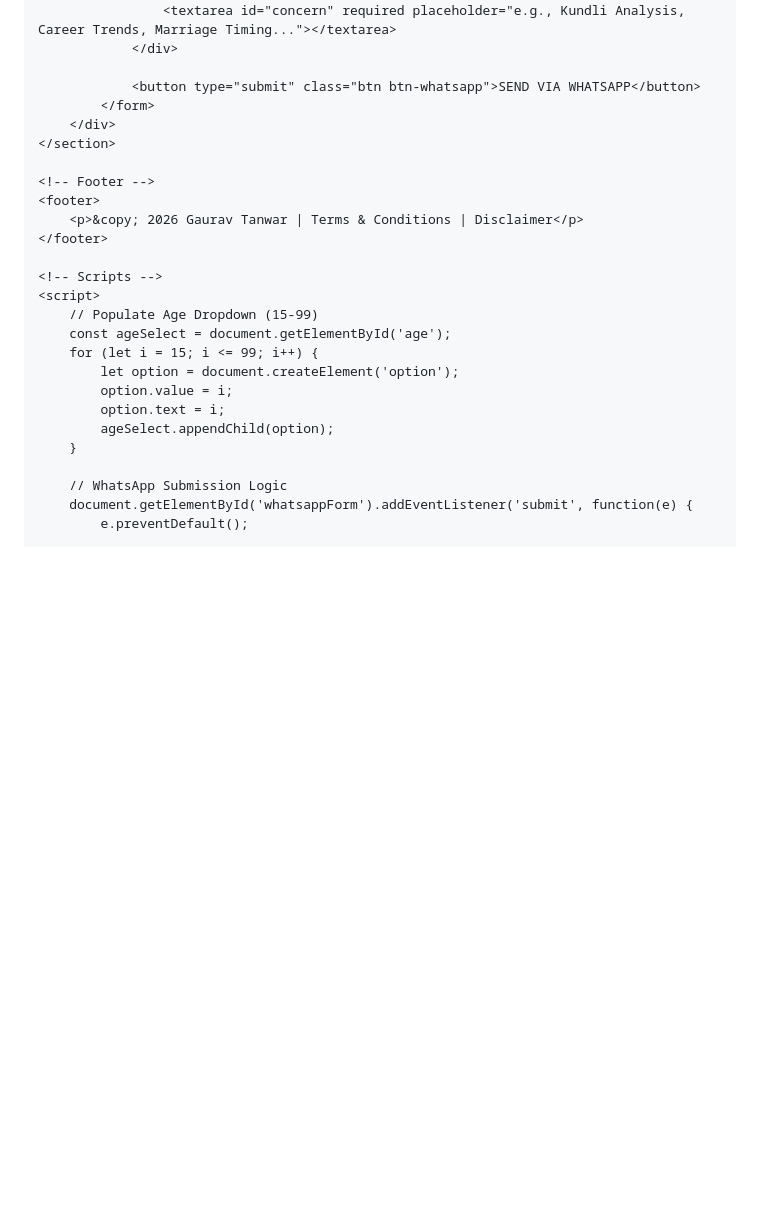
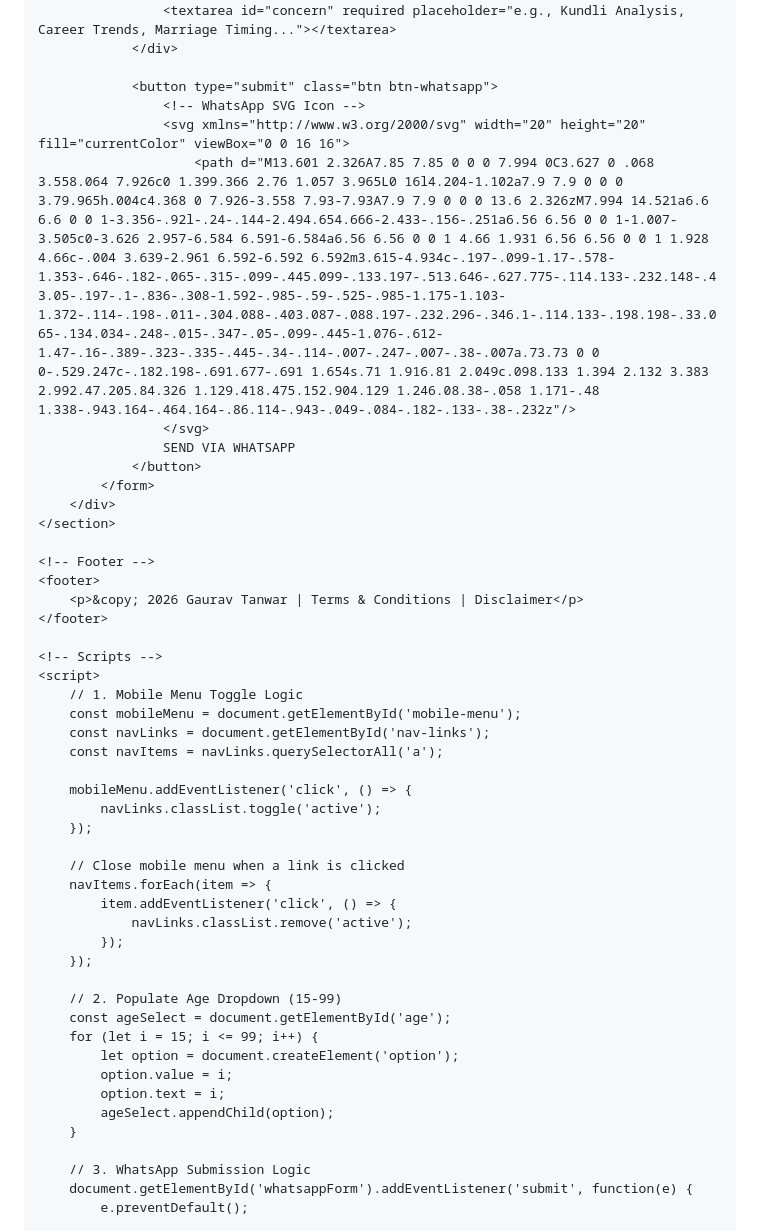
Before and after one commit to gauravtanwargithub/gauravtanwargithub.github.io, a Markdown page: README.md, the part around one of its changes. Drawn GitHub-style; blank space fills up the shorter version.

```diff
--- a/README.md
+++ b/README.md
@@ -207,7 +307,13 @@
                     <textarea id="concern" required placeholder="e.g., Kundli Analysis, Career Trends, Marriage Timing..."></textarea>
                 </div>
 
-                <button type="submit" class="btn btn-whatsapp">SEND VIA WHATSAPP</button>
+                <button type="submit" class="btn btn-whatsapp">
+                    <!-- WhatsApp SVG Icon -->
+                    <svg xmlns="http://www.w3.org/2000/svg" width="20" height="20" fill="currentColor" viewBox="0 0 16 16">
+                        <path d="M13.601 2.326A7.85 7.85 0 0 0 7.994 0C3.627 0 .068 3.558.064 7.926c0 1.399.366 2.76 1.057 3.965L0 16l4.204-1.102a7.9 7.9 0 0 0 3.79.965h.004c4.368 0 7.926-3.558 7.93-7.93A7.9 7.9 0 0 0 13.6 2.326zM7.994 14.521a6.6 6.6 0 0 1-3.356-.92l-.24-.144-2.494.654.666-2.433-.156-.251a6.56 6.56 0 0 1-1.007-3.505c0-3.626 2.957-6.584 6.591-6.584a6.56 6.56 0 0 1 4.66 1.931 6.56 6.56 0 0 1 1.928 4.66c-.004 3.639-2.961 6.592-6.592 6.592m3.615-4.934c-.197-.099-1.17-.578-1.353-.646-.182-.065-.315-.099-.445.099-.133.197-.513.646-.627.775-.114.133-.232.148-.43.05-.197-.1-.836-.308-1.592-.985-.59-.525-.985-1.175-1.103-1.372-.114-.198-.011-.304.088-.403.087-.088.197-.232.296-.346.1-.114.133-.198.198-.33.065-.134.034-.248-.015-.347-.05-.099-.445-1.076-.612-1.47-.16-.389-.323-.335-.445-.34-.114-.007-.247-.007-.38-.007a.73.73 0 0 0-.529.247c-.182.198-.691.677-.691 1.654s.71 1.916.81 2.049c.098.133 1.394 2.132 3.383 2.992.47.205.84.326 1.129.418.475.152.904.129 1.246.08.38-.058 1.171-.48 1.338-.943.164-.464.164-.86.114-.943-.049-.084-.182-.133-.38-.232z"/>
+                    </svg>
+                    SEND VIA WHATSAPP
+                </button>
             </form>
         </div>
     </section>
@@ -219,7 +325,23 @@
 
     <!-- Scripts -->
     <script>
-        // Populate Age Dropdown (15-99)
+        // 1. Mobile Menu Toggle Logic
+        const mobileMenu = document.getElementById('mobile-menu');
+        const navLinks = document.getElementById('nav-links');
+        const navItems = navLinks.querySelectorAll('a');
+
+        mobileMenu.addEventListener('click', () => {
+            navLinks.classList.toggle('active');
+        });
+
+        // Close mobile menu when a link is clicked
+        navItems.forEach(item => {
+            item.addEventListener('click', () => {
+                navLinks.classList.remove('active');
+            });
+        });
+
+        // 2. Populate Age Dropdown (15-99)
         const ageSelect = document.getElementById('age');
         for (let i = 15; i <= 99; i++) {
             let option = document.createElement('option');
@@ -228,7 +350,7 @@
             ageSelect.appendChild(option);
         }
 
-        // WhatsApp Submission Logic
+        // 3. WhatsApp Submission Logic
         document.getElementById('whatsappForm').addEventListener('submit', function(e) {
             e.preventDefault();
 
```
Also changed, not shown: other parts of README.md (+141 -41 lines).
